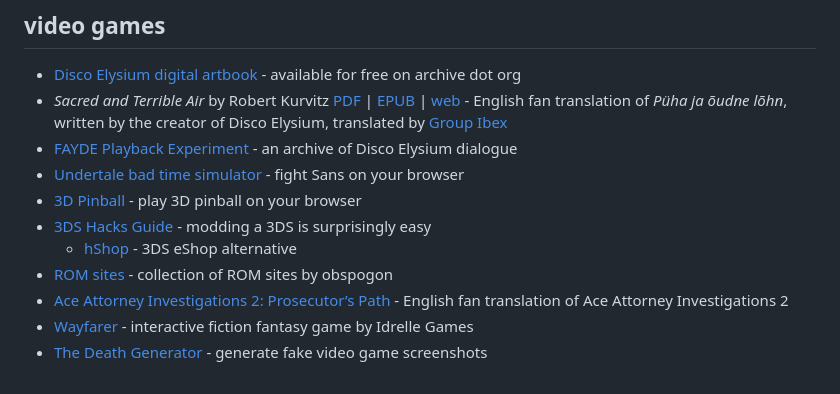
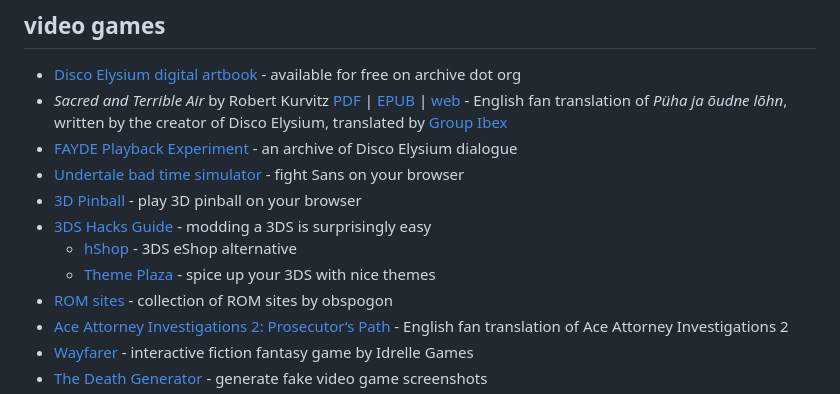
Before and after one commit to tencurse/neocities, a Markdown page: src/resources/index.md, the part around the change. Rendered like a GitHub page.

Commit message:
Add more links

```diff
--- a/src/resources/index.md
+++ b/src/resources/index.md
@@ -37,6 +37,7 @@ parent: /
 - [3D Pinball](https://alula.github.io/SpaceCadetPinball/) - play 3D pinball on your browser
 - [3DS Hacks Guide](https://3ds.hacks.guide/) - modding a 3DS is surprisingly easy
   - [hShop](https://hshop.erista.me/) - 3DS eShop alternative
+  - [Theme Plaza](https://themeplaza.art/themes) - spice up your 3DS with nice themes
 - [ROM sites](https://obspogon.neocities.org/megacol/kits/roms/) - collection of ROM sites by obspogon
 - [Ace Attorney Investigations 2: Prosecutor’s Path](https://gbatemp.net/threads/ace-attorney-investigation-2-prosecutors-path-final-release.367451/) - English fan translation of Ace Attorney Investigations 2
 - [Wayfarer](https://idrellegames.itch.io/wayfarer) - interactive fiction fantasy game by Idrelle Games
```
